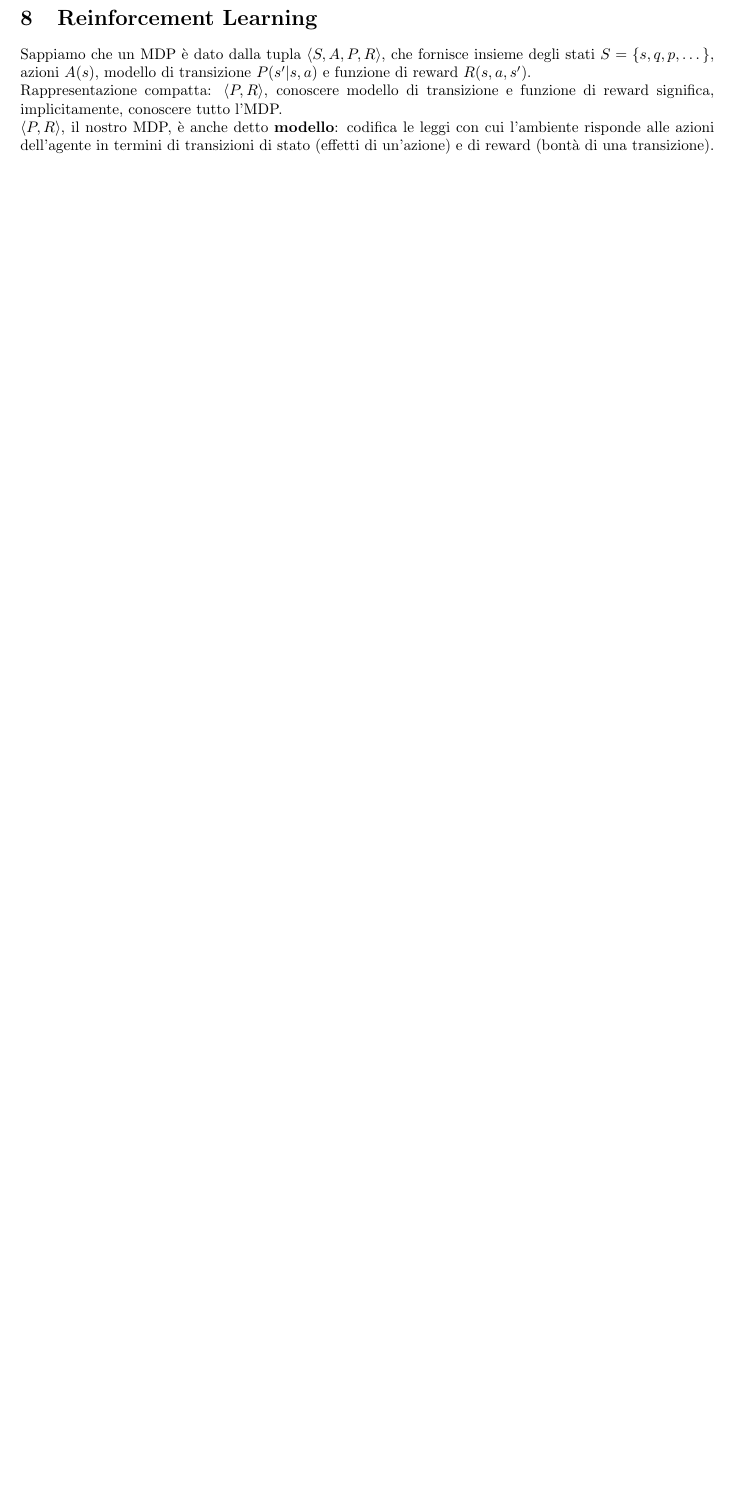
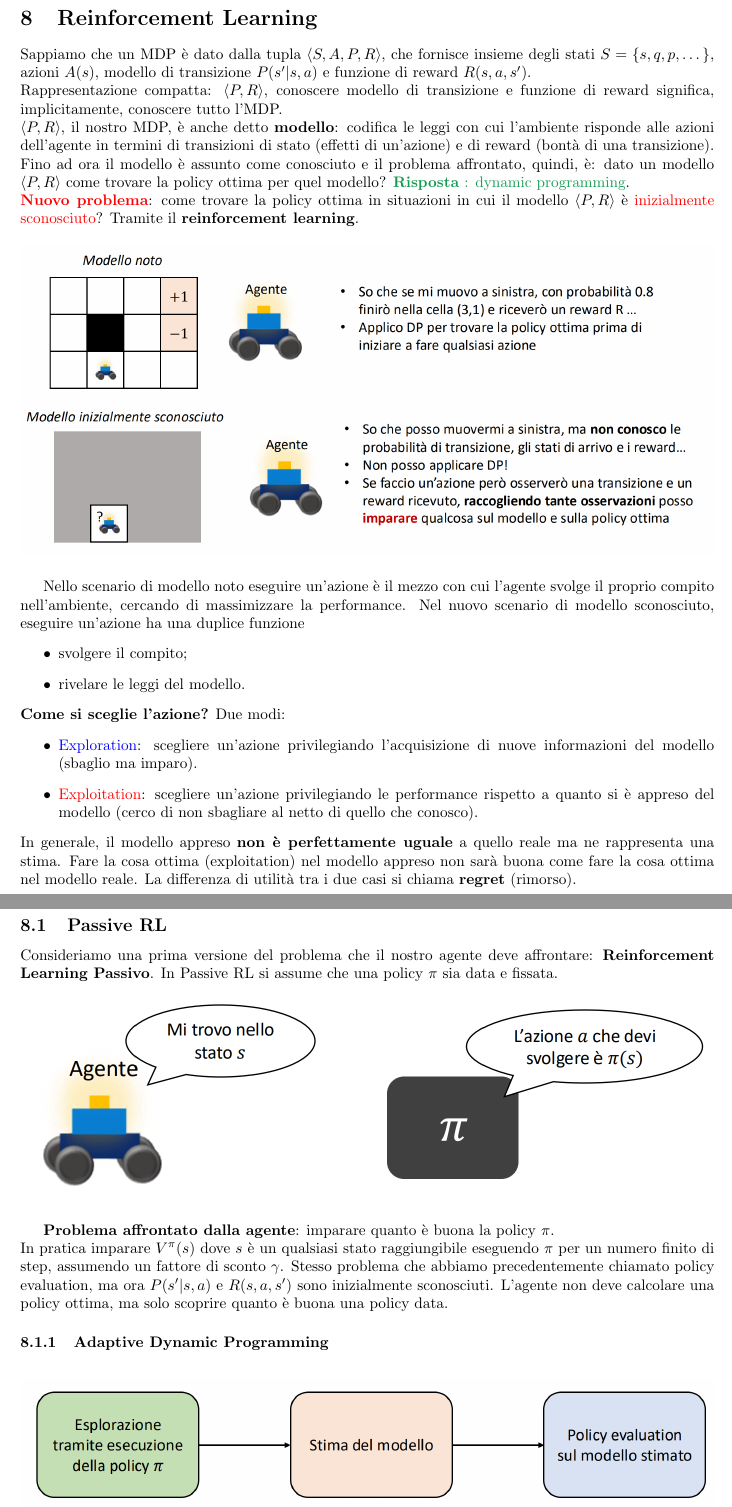
Before and after one commit to FedericoFalcone-hub/Progetti, a LaTeX document (Materiale Università/Intelligenza_Artificiale/main.tex): part of page 40 of 40 before the commit and two parts of pages 40 and 41 of 42 after it, the two joined at a grey line, cut so that both start at the same text, the shorter picture padded with empty space. Compiled offline with pdfLaTeX.

Commit message:
Aggiroanto AI

```diff
--- a/Materiale Università/Intelligenza_Artificiale/main.tex
+++ b/Materiale Università/Intelligenza_Artificiale/main.tex
@@ -1082,3 +1082,36 @@ Value e policy iteration sono algorimti di programmazione dinamica per il calcol
 Sappiamo che un MDP è dato dalla tupla $\langle S,A,P,R \rangle$, che fornisce insieme degli stati $S=\{s,q,p,\dots\}$, azioni $A(s)$, modello di transizione $P(s' | s,a)$ e funzione di reward $R(s,a,s')$.
 \\ Rappresentazione compatta: $\langle P,R \rangle$, conoscere modello di transizione e funzione di reward significa, implicitamente, conoscere tutto l'MDP.
 \\ $\langle P,R \rangle$, il nostro MDP, è anche detto \textbf{modello}: codifica le leggi con cui l'ambiente risponde alle azioni dell'agente in termini di transizioni di stato (effetti di un'azione) e di reward (bontà di una transizione).
+\\ Fino ad ora il modello è assunto come conosciuto e il problema affrontato, quindi, è: dato un modello $\langle P,R \rangle$ come trovare la policy ottima per quel modello? \textbf{\textcolor{ForestGreen}{Risposta}} \textcolor{ForestGreen}{: dynamic programming}.
+\\ \textbf{\textcolor{red}{Nuovo problema}}: come trovare la policy ottima in situazioni in cui il modello $\langle P,R \rangle$ è \textcolor{red}{inizialmente sconosciuto}? Tramite il \textbf{reinforcement learning}.
+\begin{figure}[H]
+    \centering
+    \includegraphics[width=1\textwidth]{Images/reinforcementLearning.png}
+\end{figure}
+Nello scenario di modello noto eseguire un'azione è il mezzo con cui l'agente svolge il proprio compito nell'ambiente, cercando di massimizzare la performance. Nel nuovo scenario di modello sconosciuto, eseguire un'azione ha una duplice funzione
+\begin{itemize}
+    \item svolgere il compito;
+    \item rivelare le leggi del modello.
+\end{itemize}
+\textbf{Come si sceglie l'azione?} Due modi:
+\begin{itemize}
+    \item \textcolor{blue}{Exploration}: scegliere un'azione privilegiando l'acquisizione di nuove informazioni del modello (sbaglio ma imparo).
+    \item \textcolor{red}{Exploitation}: scegliere un'azione privilegiando le performance rispetto a quanto si è appreso del modello (cerco di non sbagliare al netto di quello che conosco).
+\end{itemize}
+In generale, il modello appreso \textbf{non è perfettamente uguale} a quello reale ma ne rappresenta una stima. Fare la cosa ottima (exploitation) nel modello appreso non sarà buona come fare la cosa ottima nel modello reale.
+La differenza di utilità tra i due casi si chiama \textbf{regret} (rimorso).
+\pagebreak
+\subsection{Passive RL}
+Consideriamo una prima versione del problema che il nostro agente deve affrontare: \textbf{Reinforcement Learning Passivo}. In Passive RL si assume che una policy $\pi$ sia data e fissata.
+\begin{figure}[H]
+    \centering
+    \includegraphics[width=1\textwidth]{Images/passiveRL.png}
+\end{figure}
+\textbf{Problema affrontato dalla agente}: imparare quanto è buona la policy $\pi$.
+\\ In pratica imparare $V^\pi(s)$ dove $s$ è un qualsiasi stato raggiungibile eseguendo $\pi$ per un numero finito di step, assumendo un fattore di sconto $\gamma$. Stesso problema che abbiamo precedentemente chiamato policy evaluation, ma ora
+$P(s'|s,a)$ e $R(s,a,s')$ sono inizialmente sconosciuti. L'agente non deve calcolare una policy ottima, ma solo scoprire quanto è buona una policy data.
+\subsubsection{Adaptive Dynamic Programming}
+\begin{figure}[H]
+    \centering
+    \includegraphics[width=1\textwidth]{Images/adaptiveDynamicProgramming.png}
+\end{figure}
@@ -1084,0 +1137,3 @@ Sappiamo che un MDP è dato dalla tupla $\langle S,A,P,R \rangle$, che fornisce
+    \item Risoluzione di un sistema di equazioni lineari.
+    \item Dynamic Programming (value iteration fino a convergenza).
+\end{itemize}
```
Also changed, not shown: Materiale Università/Intelligenza_Artificiale/Images/adaptiveDynamicProgramming.png (added), Materiale Università/Intelligenza_Artificiale/Images/esempioADP.png (added), Materiale Università/Intelligenza_Artificiale/Images/passiveRL.png (added), Materiale Università/Intelligenza_Artificiale/Images/reinforcementLearning.png (added), Materiale Università/Intelligenza_Artificiale/main.tex (27 more changed lines), 5 other files.
